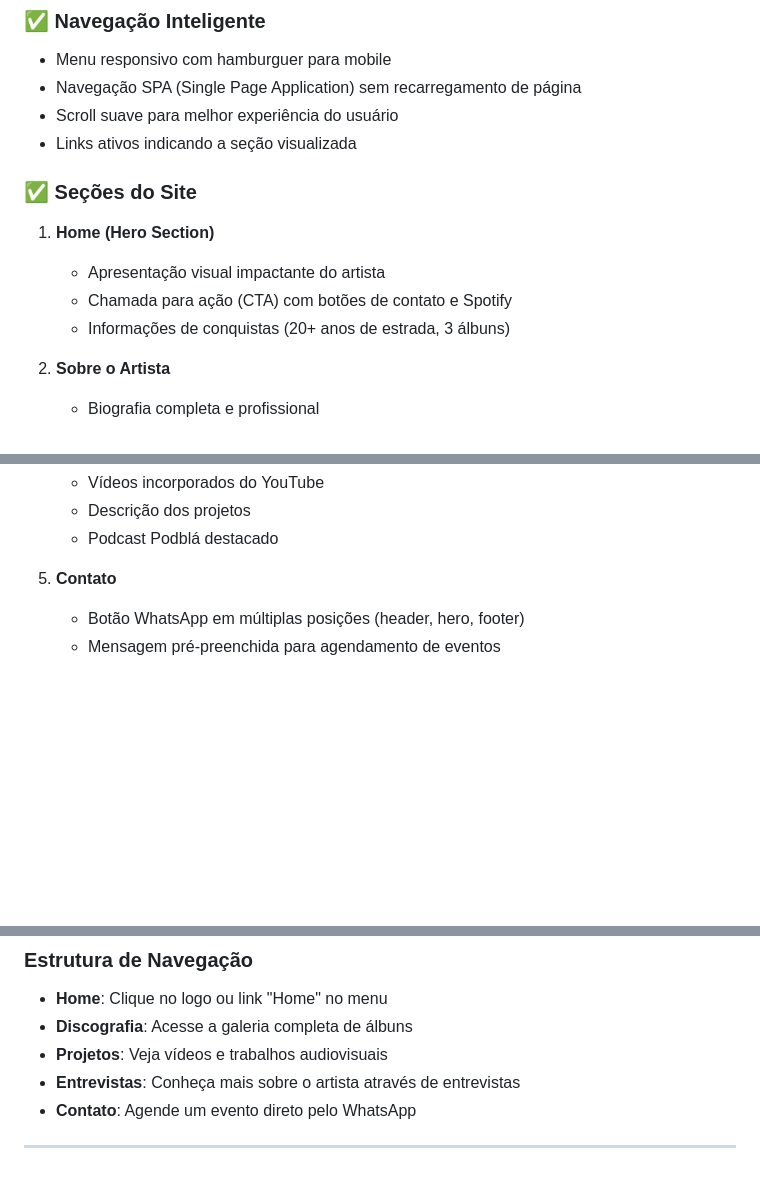
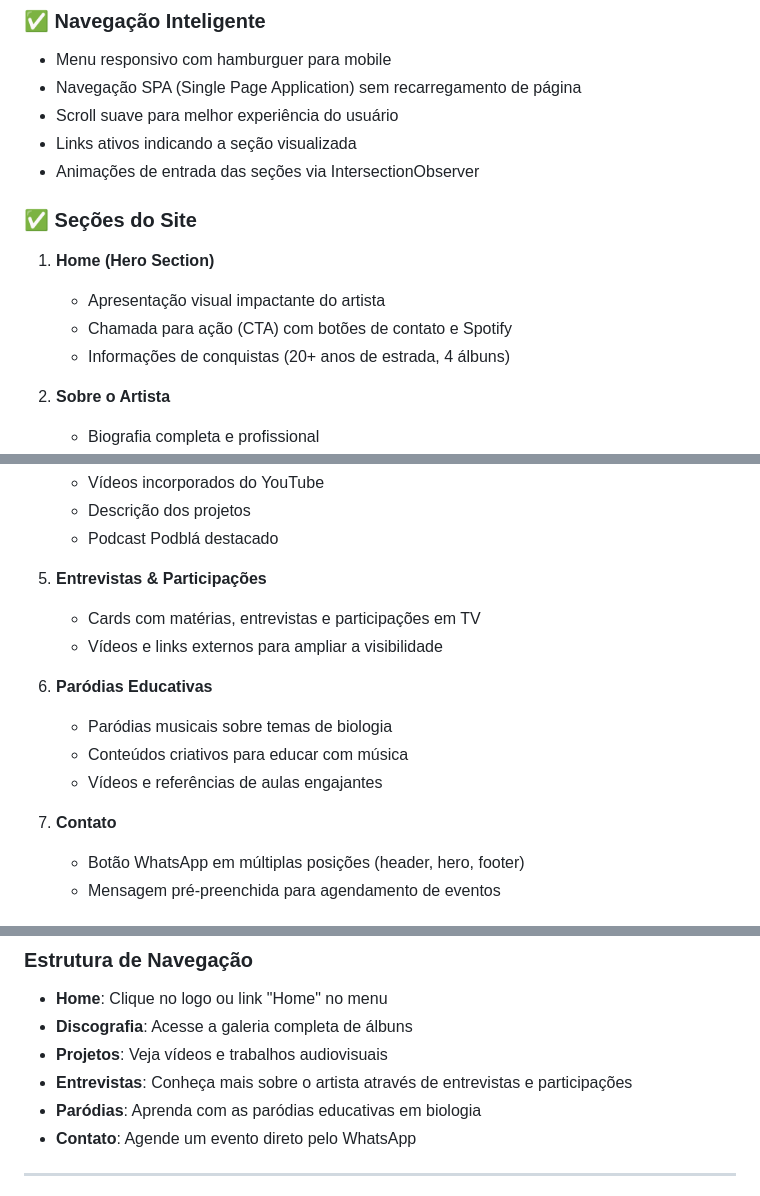
Before and after one commit to joao-vitor-santosz/projeto-silvinho-santos, a Markdown page: README.md, 3 parts joined by grey strips. GitHub-like rendering; blank space fills up the shorter version.

Commit message:
feat: atualização do readme

```diff
--- a/README.md
+++ b/README.md
@@ -136,13 +136,14 @@ projeto-silvinho-santos/
 - Navegação SPA (Single Page Application) sem recarregamento de página
 - Scroll suave para melhor experiência do usuário
 - Links ativos indicando a seção visualizada
+- Animações de entrada das seções via IntersectionObserver
 
 ### ✅ Seções do Site
 
 1. **Home (Hero Section)**
    - Apresentação visual impactante do artista
    - Chamada para ação (CTA) com botões de contato e Spotify
-   - Informações de conquistas (20+ anos de estrada, 3 álbuns)
+   - Informações de conquistas (20+ anos de estrada, 4 álbuns)
 
 2. **Sobre o Artista**
    - Biografia completa e profissional
@@ -160,7 +161,16 @@ projeto-silvinho-santos/
    - Descrição dos projetos
    - Podcast Podblá destacado
 
-5. **Contato**
+5. **Entrevistas & Participações**
+   - Cards com matérias, entrevistas e participações em TV
+   - Vídeos e links externos para ampliar a visibilidade
+
+6. **Paródias Educativas**
+   - Paródias musicais sobre temas de biologia
+   - Conteúdos criativos para educar com música
+   - Vídeos e referências de aulas engajantes
+
+7. **Contato**
    - Botão WhatsApp em múltiplas posições (header, hero, footer)
    - Mensagem pré-preenchida para agendamento de eventos
 
@@ -197,7 +207,8 @@ projeto-silvinho-santos/
 - **Home**: Clique no logo ou link "Home" no menu
 - **Discografia**: Acesse a galeria completa de álbuns
 - **Projetos**: Veja vídeos e trabalhos audiovisuais
-- **Entrevistas**: Conheça mais sobre o artista através de entrevistas
+- **Entrevistas**: Conheça mais sobre o artista através de entrevistas e participações
+- **Paródias**: Aprenda com as paródias educativas em biologia
 - **Contato**: Agende um evento direto pelo WhatsApp
 
 ---
```
